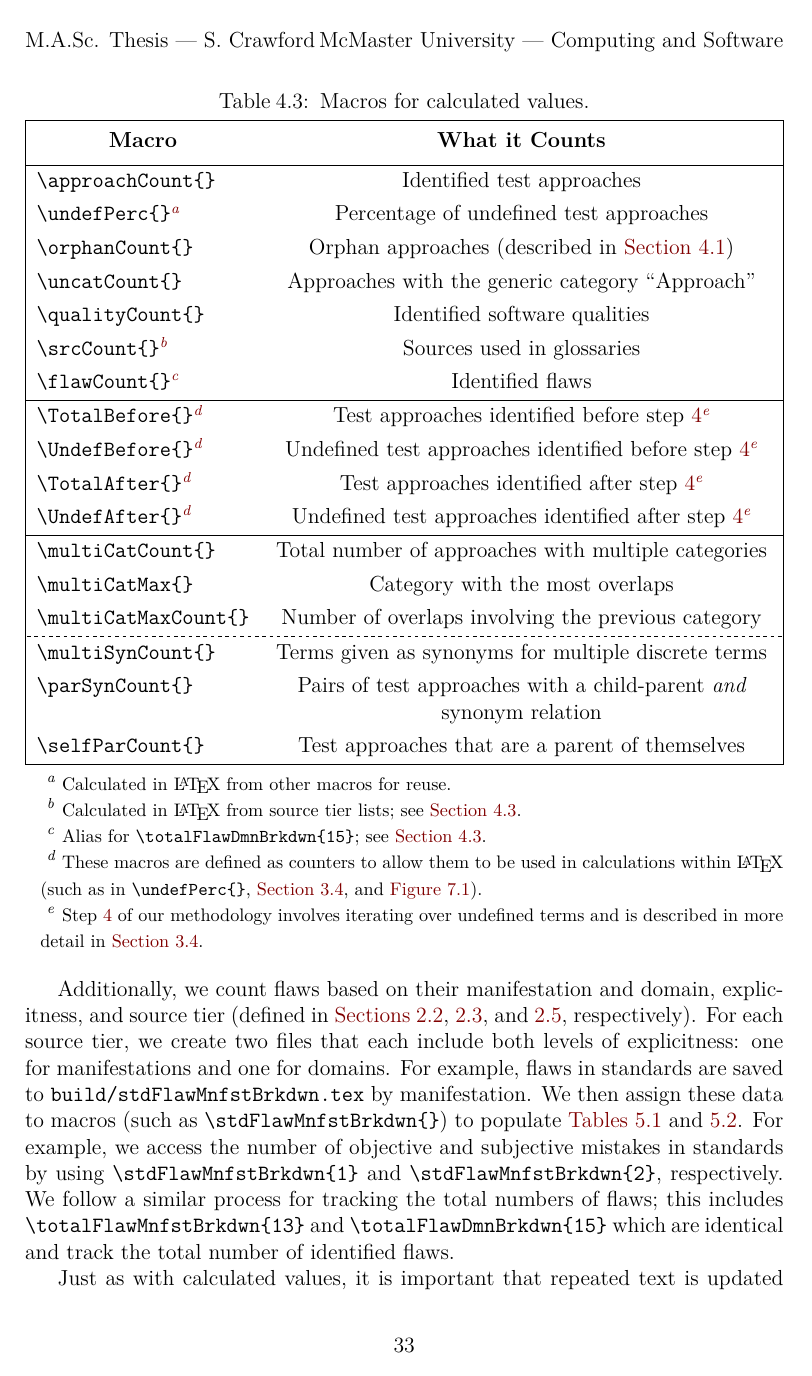
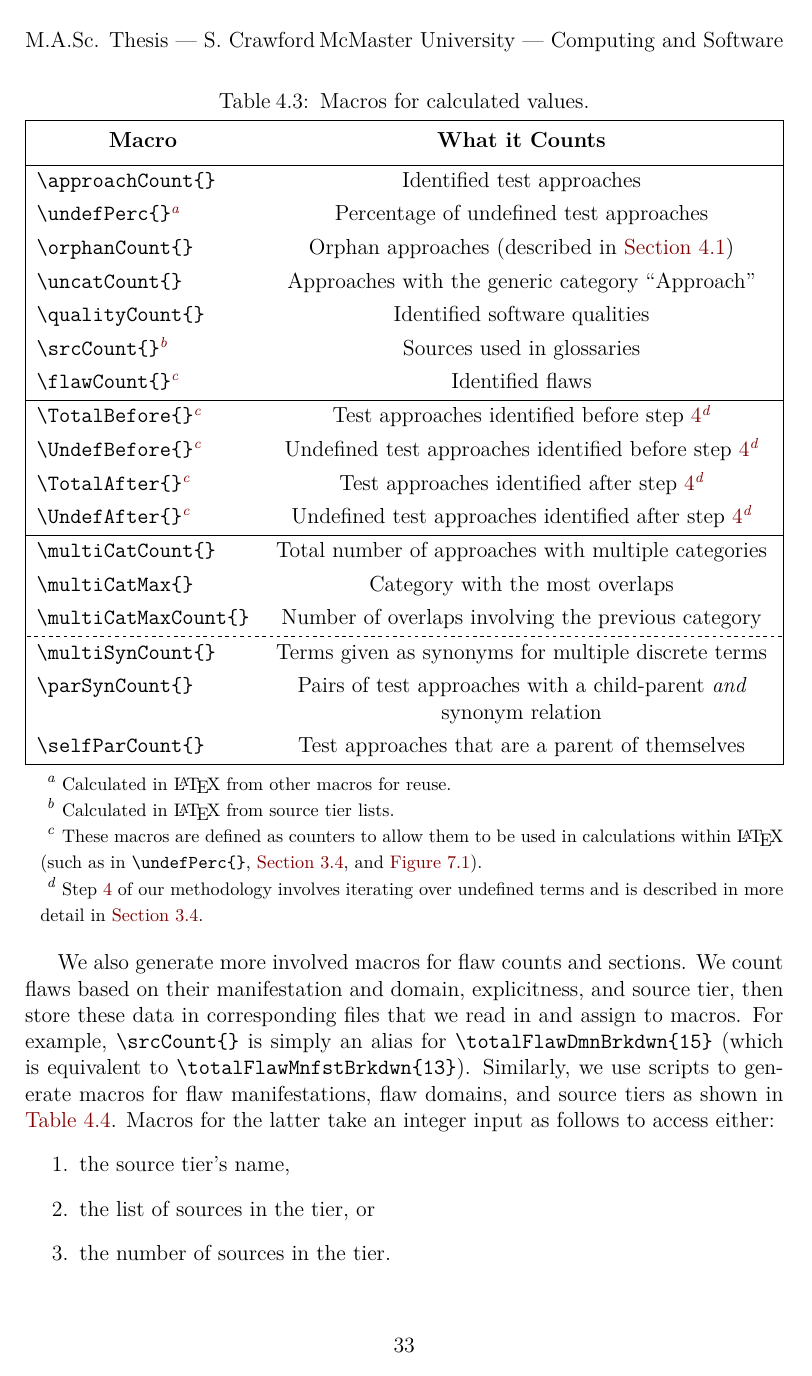
Before and after one commit to samm82/TestingTesting, a LaTeX thesis (thesis.tex, which reads assets/tables/macrosCalc.tex, chapters/04a_flaw_analysis.tex): page 49 of 147 before the commit and page 49 of 146 after it. The pictures show the PDF file thesis.pdf that the author committed with the source.

Commit message:
Make discussion of more complicated macros more abstract; #243
Improve and simplify table footnotes about traceability

```diff
--- a/assets/tables/macrosCalc.tex
+++ b/assets/tables/macrosCalc.tex
@@ -1,9 +1,9 @@
-\def\repProc{step~\ref{step:repeat-process}\TblrNote{e}}
+\def\repProc{step~\ref{step:repeat-process}\TblrNote{d}}
 
 \begin{longtblr}[
     note{a} = {Calculated in \LaTeX{} from other macros for reuse.},
-    note{b} = {Calculated in \LaTeX{} from source tier lists; see \Cref{text-macros}.},
-    note{c} = {Alias for \macro[15]{totalFlawDmnBrkdwn}; see \Cref{flawCounts}.},
-    note{d} = {These macros are defined as counters to allow them to be used in
+    note{b} = {Calculated in \LaTeX{} from source tier lists.}, % ; see \Cref{text-macros}
+    % note{c} = {Alias for \macro[15]{totalFlawDmnBrkdwn}; see \Cref{flawCounts}.},
+    note{c} = {These macros are defined as counters to allow them to be used in
             calculations within \LaTeX{} (such as in \macro{undefPerc},
             \Cref{undef-terms}, and \Cref{fig:undefPies}).},
@@ -26,10 +26,10 @@
     \macro{srcCount}\TblrNote{b}    & Sources used in glossaries                             \\*
     \macro{flawCount}\TblrNote{c}   & Identified flaws                                       \\
     \hline
-    \macro{TotalBefore}\TblrNote{d} & Test approaches identified before \repProc{}           \\*
-    \macro{UndefBefore}\TblrNote{d} & Undefined test approaches identified before \repProc{} \\*
-    \macro{TotalAfter}\TblrNote{d}  & Test approaches identified after \repProc{}            \\*
-    \macro{UndefAfter}\TblrNote{d}  & Undefined test approaches identified after \repProc{}  \\
+    \macro{TotalBefore}\TblrNote{c} & Test approaches identified before \repProc{}           \\*
+    \macro{UndefBefore}\TblrNote{c} & Undefined test approaches identified before \repProc{} \\*
+    \macro{TotalAfter}\TblrNote{c}  & Test approaches identified after \repProc{}            \\*
+    \macro{UndefAfter}\TblrNote{c}  & Undefined test approaches identified after \repProc{}  \\
     \hline
     \macro{multiCatCount}           & Total number of approaches with multiple categories    \\*
     \macro{multiCatMax}             & Category with the most overlaps                        \\*
--- a/chapters/04a_flaw_analysis.tex
+++ b/chapters/04a_flaw_analysis.tex
@@ -239,21 +239,12 @@ necessary to follow IEEE guidelines.
 
 \input{assets/tables/macrosCalc}
 
-\phantomsection{}\label{flawCounts}
-Additionally, we count flaws based on their manifestation and domain,
-explicitness, and source tier (defined in \Cref{flaw-def,explicitness,%
-    source-tiers}, respectively).
-For each source tier, we create two files that each include both levels of
-explicitness: one for manifestations and one for domains. For example, flaws in
-standards are saved to \texttt{build/stdFlawMnfstBrkdwn.tex} by manifestation%
-% and \texttt{build/stdFlawDmnBrkdwn.tex} for domains
-. We then assign these data to macros (such as \macro{stdFlawMnfstBrkdwn}) to
-populate \Cref{tab:flawMnfsts,tab:flawDmns}. For example, we access the number
-of objective and subjective mistakes in standards by using
-\macro[1]{stdFlawMnfstBrkdwn} and \macro[2]{stdFlawMnfstBrkdwn}, respectively.
-We follow a similar process for tracking the total numbers of flaws; this
-includes \macro[13]{totalFlawMnfstBrkdwn} and \macro[15]{totalFlawDmnBrkdwn}
-which are identical and track the total number of identified flaws.
-
-\phantomsection{}\label{text-macros}
-Just as with calculated values, it is important that repeated text is updated
+We also generate more involved macros for flaw counts and sections. We count
+flaws based on their manifestation and domain, explicitness, and source tier,
+then store these data in corresponding files that we read in and assign to
+macros. For example, \macro{srcCount} is simply an alias for
+\macro[15]{totalFlawDmnBrkdwn} (which is equivalent to
+\macro[13]{totalFlawMnfstBrkdwn}). Similarly, we use scripts to generate macros
+for flaw manifestations, flaw domains, and source tiers as shown in
+\Cref{tab:macrosSections}. Macros for the latter take an integer input as
+follows to access either:
@@ -268,5 +251,5 @@ assigned to \macro{stdSources}, \macro{metaSources}, \macro{textSources}, and
 \begin{enumerate}
     \item the source tier's name,
-    \item the list of sources in the tier, and
+    \item the list of sources in the tier, or
     \item the number of sources in the tier.
 \end{enumerate}
```
Also changed, not shown: assets/tables/macrosSections.tex (+3 -6 lines), thesis.pdf, assets/tables/macrosCalc.tex (2 more changed lines), chapters/04a_flaw_analysis.tex (50 more changed lines).
